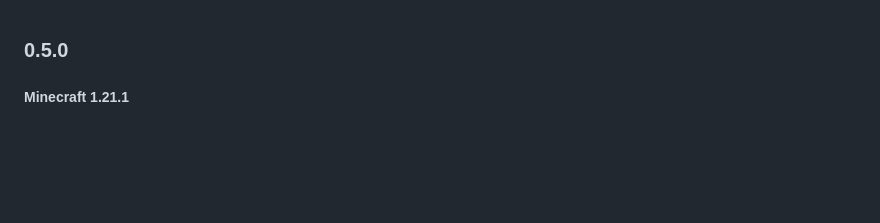
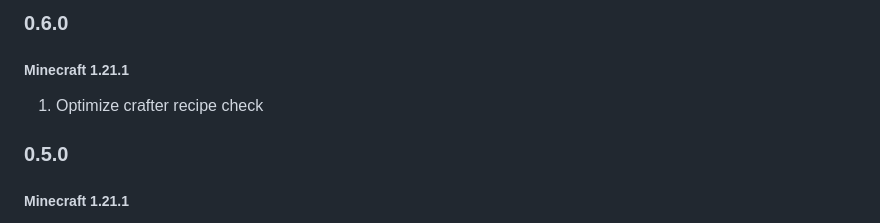
Before and after one commit to NikitaCartes/Restricted-Crafting, a Markdown page: CHANGELOG.md, the part around the change. Drawn GitHub-style; blank space fills up the shorter version.

```diff
--- a/CHANGELOG.md
+++ b/CHANGELOG.md
@@ -1,3 +1,8 @@
+### 0.6.0
+##### Minecraft 1.21.1
+
+1) Optimize crafter recipe check
+
 ### 0.5.0
 ##### Minecraft 1.21.1
 
```
Also changed, not shown: README.md (+7 -3 lines), screenshot.png (added), 5 other files.
